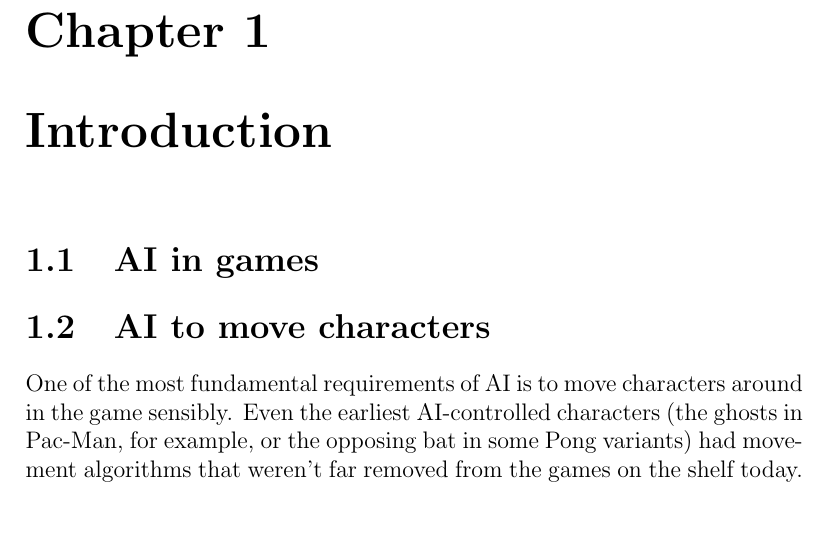
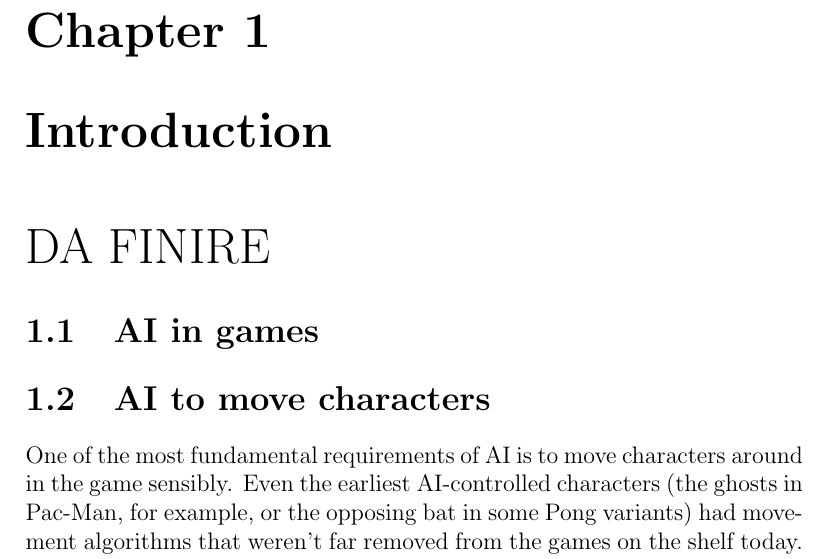
Before and after one commit to mauriliodc/WingsOfLatex, a LaTeX document (wol.tex, which reads cap1.tex): part of page 3 of 11, cut so that both start at the same text, the shorter picture padded with empty space. Compiled offline with pdfLaTeX.

Commit message:
warning on 1st chapter

```diff
--- a/cap1.tex
+++ b/cap1.tex
@@ -1,5 +1,7 @@
 \chapter{Introduction}
-
+\begin{huge}
+DA FINIRE
+\end{huge}
 \section{AI in games}
 
 \section{AI to move characters}
```
